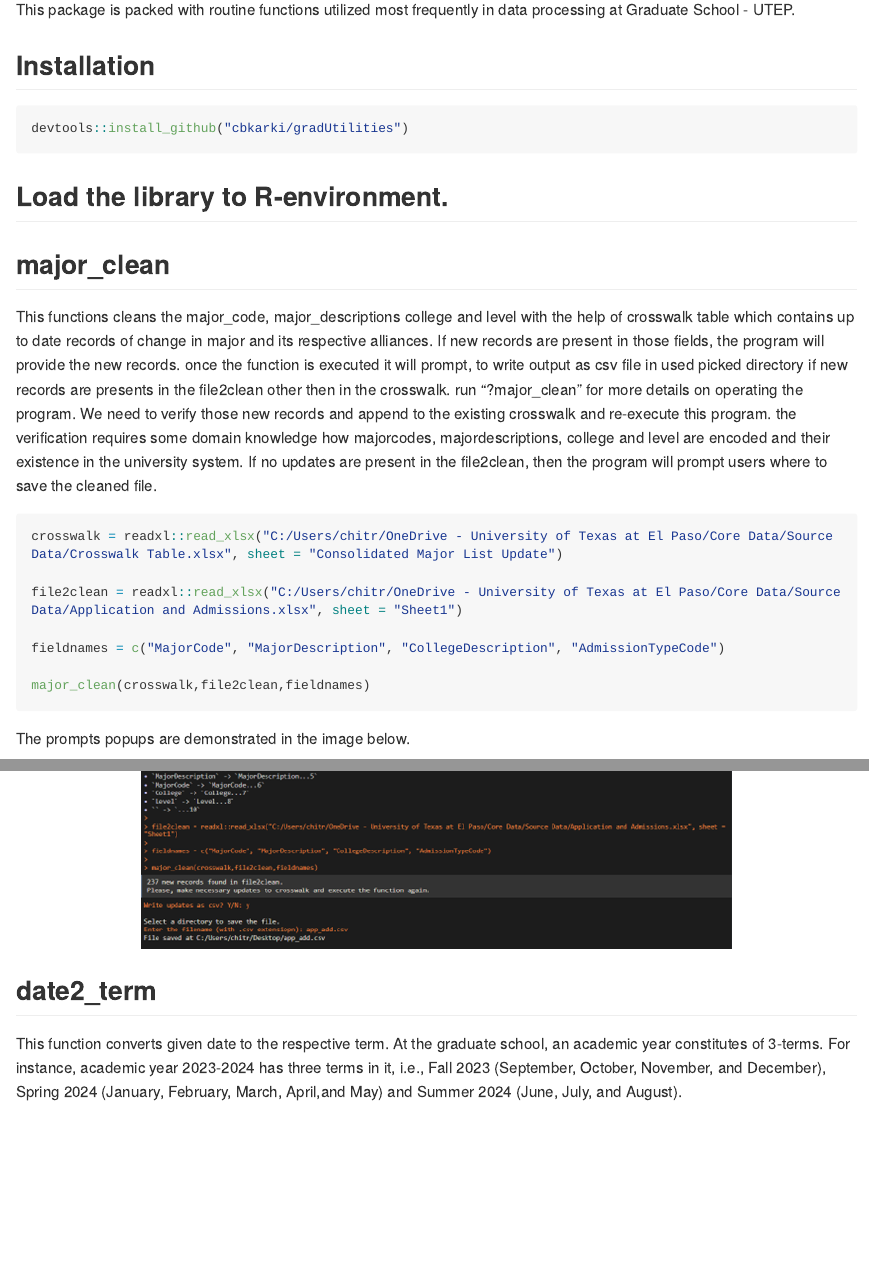
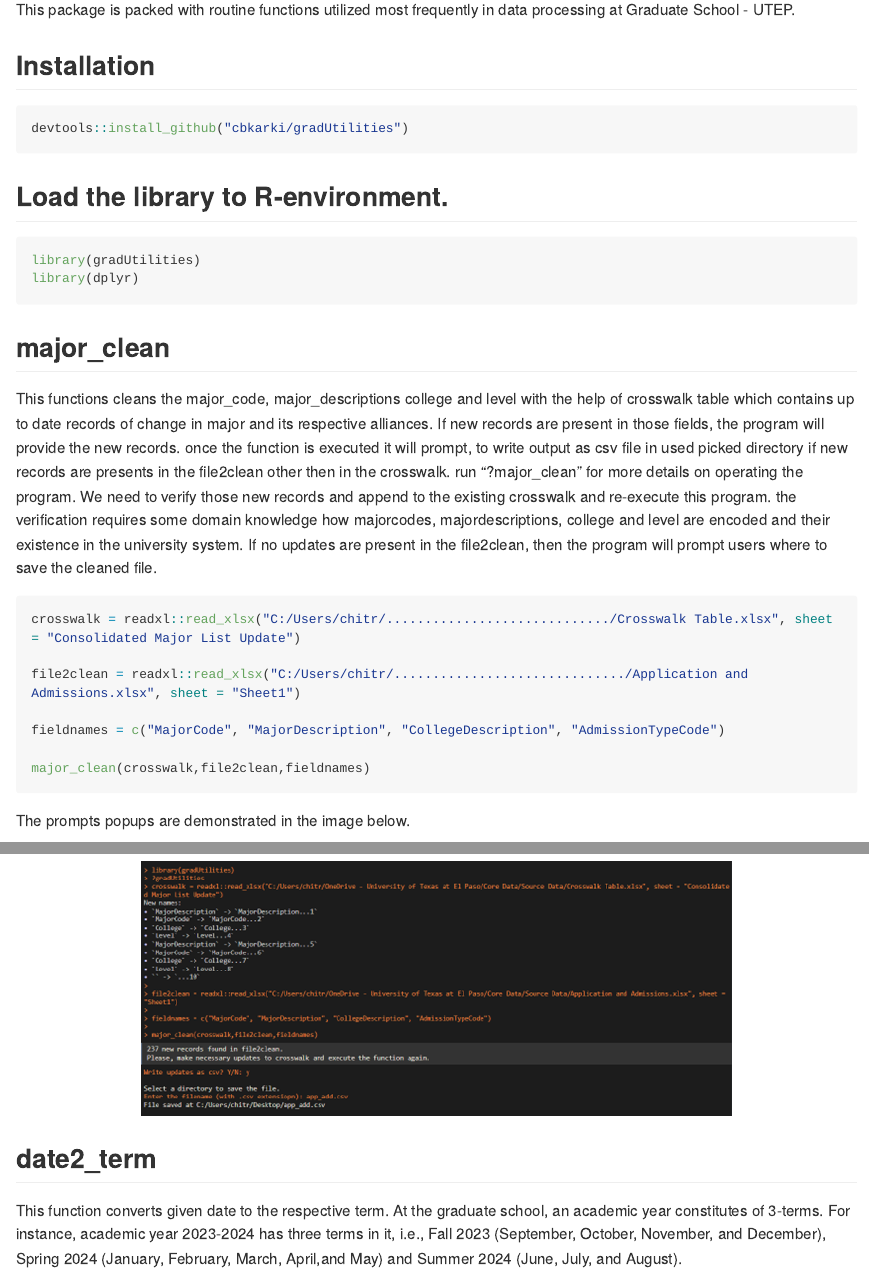
Before and after one commit to cbkarki/gradUtilities, an R Markdown document (README.Rmd): the page in a window 1100 px wide, from 270 px down, and a second part further down, joined at a grey line. Rendered offline with R 4.5, knitr and Pandoc, with nearby package versions; some code elsewhere in the file could not run offline; long lines of code are wrapped.

Commit message:
your commit message

````diff
--- a/README.Rmd
+++ b/README.Rmd
@@ -15,13 +15,15 @@ knitr::opts_chunk$set(
 This package is packed with routine functions utilized most frequently in data processing at Graduate School - UTEP.
 
 ## Installation
+
 ```{r install-package, eval=FALSE,echo=TRUE}
 devtools::install_github("cbkarki/gradUtilities")
 ```
 
 
 ## Load the library to R-environment.
-```{r setup-packages,include=FALSE,echo=TRUE}
+
+```{r setup-packages, echo=TRUE, results='hide', message=FALSE, warning=FALSE}
 library(gradUtilities)
 library(dplyr)
 ```
@@ -32,9 +34,9 @@ library(dplyr)
  program will provide the new records.  once the function is executed it will prompt, to write output as csv file in used picked directory if new records are presents in the file2clean other then in the crosswalk. run "?major_clean" for more details on operating the program. We need to verify those new records and append to the existing crosswalk and re-execute this program. the verification requires some domain knowledge how majorcodes, majordescriptions, college and level are encoded and their existence in the university system. If no updates are present in the file2clean, then the program will prompt users where to save the cleaned file.
 
 ```{r eval=FALSE,echo=TRUE}
-crosswalk = readxl::read_xlsx("C:/Users/chitr/OneDrive - University of Texas at El Paso/Core Data/Source Data/Crosswalk Table.xlsx", sheet = "Consolidated Major List Update")
+crosswalk = readxl::read_xlsx("C:/Users/chitr/............................./Crosswalk Table.xlsx", sheet = "Consolidated Major List Update")
 
-file2clean = readxl::read_xlsx("C:/Users/chitr/OneDrive - University of Texas at El Paso/Core Data/Source Data/Application and Admissions.xlsx", sheet = "Sheet1")
+file2clean = readxl::read_xlsx("C:/Users/chitr/............................../Application and Admissions.xlsx", sheet = "Sheet1")
 
 fieldnames = c("MajorCode", "MajorDescription", "CollegeDescription", "AdmissionTypeCode")
 
````
Also changed, not shown: R/major_clean.R (+32 -15 lines), 1 other file.
